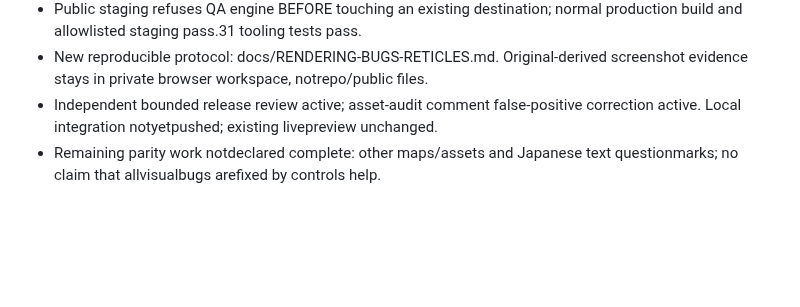
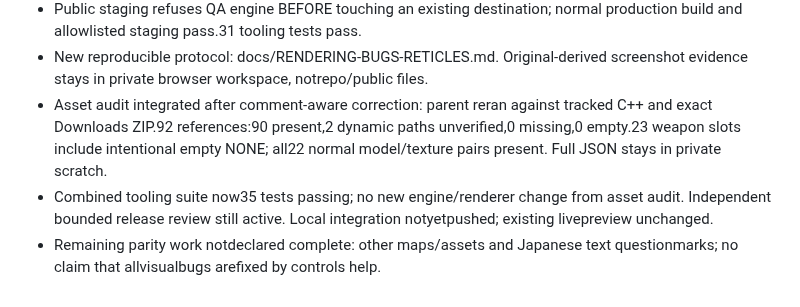
Before and after one commit to 4-R-C-4-N-4/OpenXOPS-web, a Markdown page: PROGRESS.md, the part around the change. Rendered like a GitHub page; blank space fills up the shorter version.

Commit message:
docs: record verified original ZIP audit and combined test gate

```diff
--- a/PROGRESS.md
+++ b/PROGRESS.md
@@ -336,7 +336,12 @@ Correction pass completed; parent performed the missing runtime gates below.
   normal production build and allowlisted staging pass.31 tooling tests pass.
 - New reproducible protocol: docs/RENDERING-BUGS-RETICLES.md. Original-derived
   screenshot evidence stays in private browser workspace, notrepo/public files.
-- Independent bounded release review active; asset-audit comment false-positive
-  correction active. Local integration notyetpushed; existing livepreview unchanged.
+- Asset audit integrated after comment-aware correction: parent reran against
+  tracked C++ and exact Downloads ZIP.92 references:90 present,2 dynamic paths
+  unverified,0 missing,0 empty.23 weapon slots include intentional empty NONE;
+  all22 normal model/texture pairs present. Full JSON stays in private scratch.
+- Combined tooling suite now35 tests passing; no new engine/renderer change from
+  asset audit. Independent bounded release review still active. Local integration
+  notyetpushed; existing livepreview unchanged.
 - Remaining parity work notdeclared complete: other maps/assets and Japanese text
   questionmarks; no claim that allvisualbugs arefixed by controls help.
```
